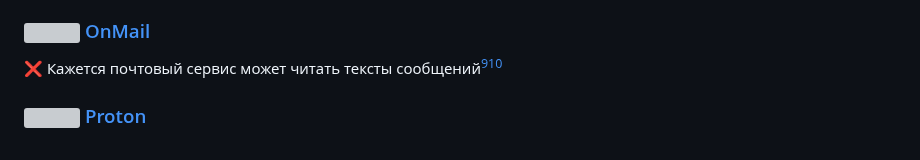
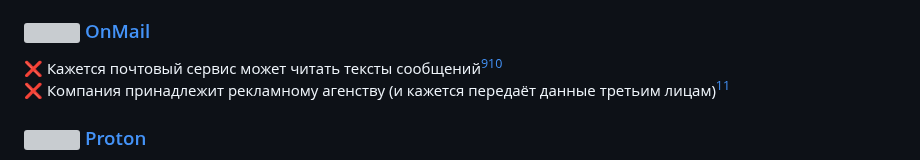
Before and after one commit to awesome-windows11/CensorNet, a Markdown page: foss/README.md, the part around one of its changes. GitHub-like rendering; grey boxes are pictures that could not be loaded.

```diff
--- a/foss/README.md
+++ b/foss/README.md
@@ -41,6 +41,8 @@
 
 ### <img width=20px src="https://i.ibb.co/ccGGB7m/OnMail.png"></img> [OnMail](https://www.onmail.com)
 ❌ Кажется почтовый сервис может читать тексты сообщений[^8][^9]
+<br>
+❌ Компания принадлежит рекламному агенству (и кажется передаёт данные третьим лицам)[^10]
 
 [^8]: https://www.reddit.com/r/Onmail/comments/qwzzs4/on_onmail_privacysecurity_tldr_its_a_bummer/
 [^9]: https://www.reddit.com/r/apple/comments/8vm4u7/psa_edison_email_app_has_the_ability_to_read_user/
```
Also changed, not shown: other parts of foss/README.md (+1 -0 lines).
